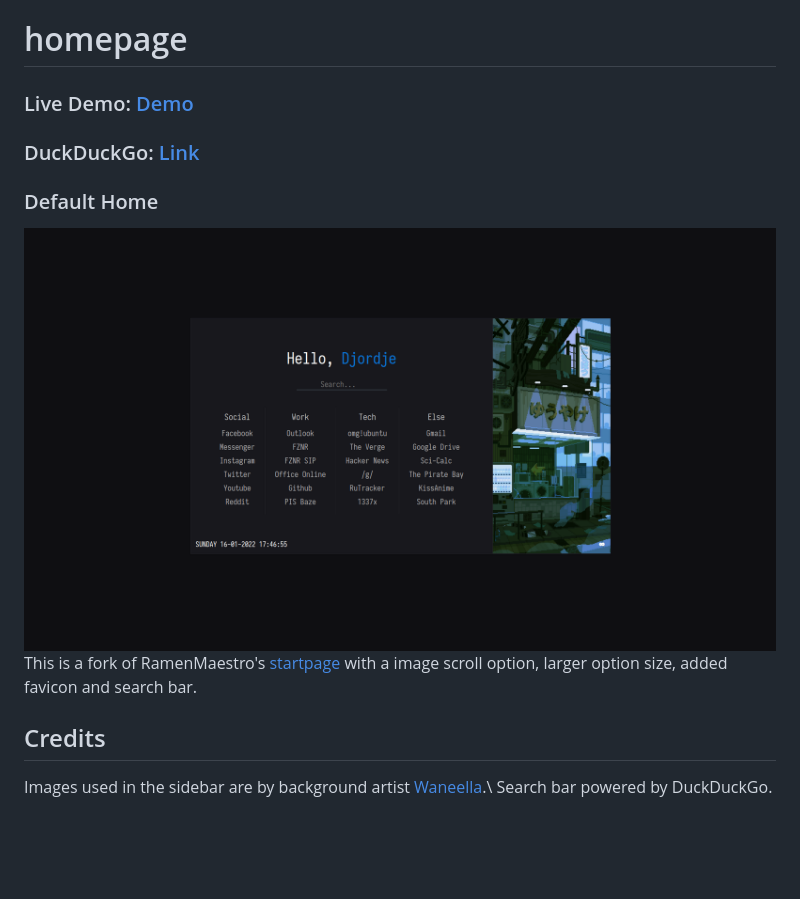
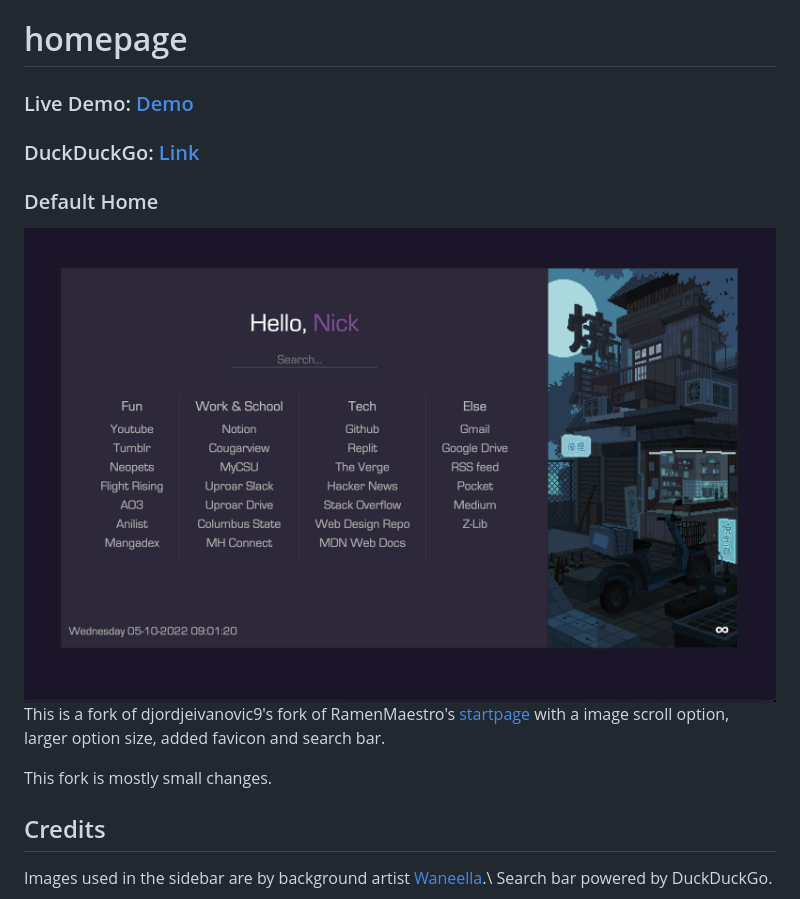
Before and after one commit to n1999ck/homepage, a Markdown page: README.md, the part around the change printed below. GitHub-like rendering; pictures changed too: homepage.png (deleted), homepageScreenshot.png (added); blank space fills up the shorter version.

```diff
--- a/README.md
+++ b/README.md
@@ -6,9 +6,12 @@ homepage
 ### DuckDuckGo: <a href="https://duckduckgo.com/">Link</a>
 
 ### Default Home
-<img src="homepage.png" alt="Home" width="100%"/>
+<img src="homepageScreenshot.png" alt="Home" width="100%"/>
 
-This is a fork of RamenMaestro's [startpage](https://github.com/RamenMaestro/startpage) with a image scroll option, larger option size, added favicon and search bar.
+This is a fork of djordjeivanovic9's fork of RamenMaestro's [startpage](https://github.com/RamenMaestro/startpage) with a image scroll option, larger option size, added favicon and search bar.
+
+This fork is mostly small changes.
+
 
 ## Credits
 Images used in the sidebar are by background artist [Waneella](https://twitter.com/waneella_).\
```
Also changed, not shown: other parts of README.md (+1 -1 lines), 2 other files.
